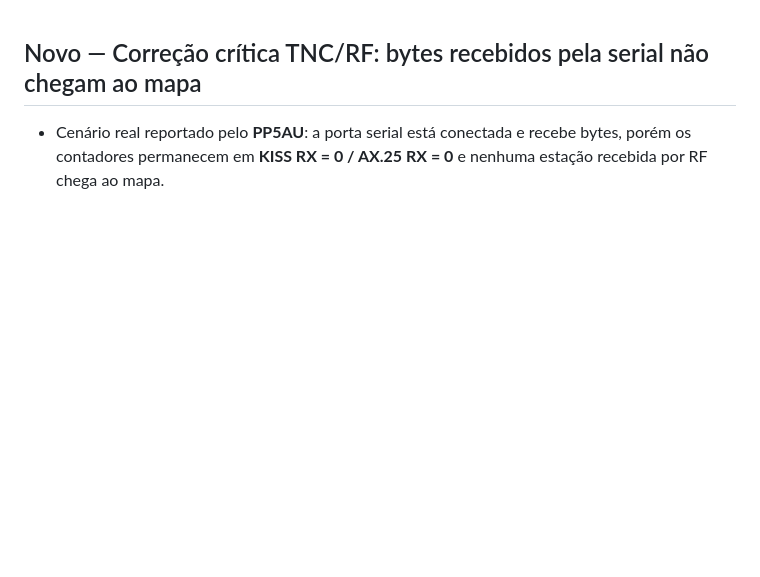
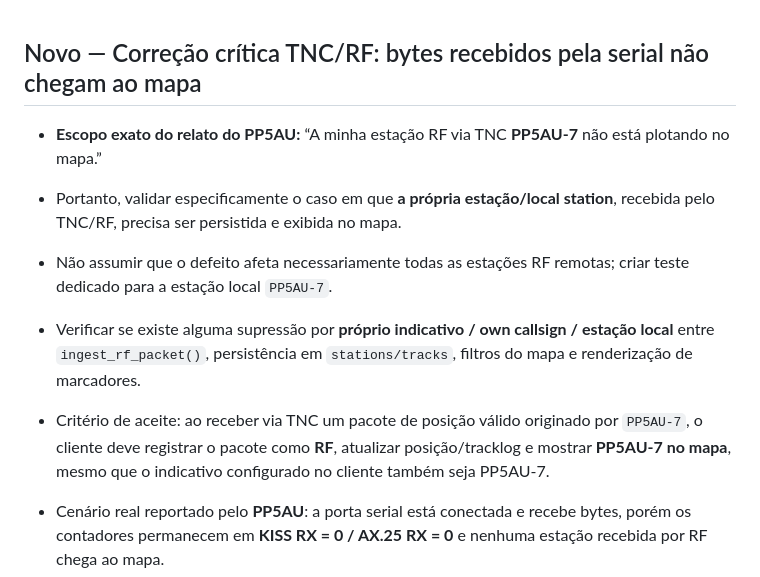
Before and after one commit to alexpmr/PT2VHF-APRS-Client, a Markdown page: BACKLOG.md, the part around the change. Rendered like a GitHub page; blank space fills up the shorter version.

Commit message:
docs: clarify PP5AU local-station RF map regression

```diff
--- a/BACKLOG.md
+++ b/BACKLOG.md
@@ -1,4 +1,11 @@
 ## Novo — Correção crítica TNC/RF: bytes recebidos pela serial não chegam ao mapa
+
+- **Escopo exato do relato do PP5AU:** “A minha estação RF via TNC **PP5AU-7** não está plotando no mapa.”
+- Portanto, validar especificamente o caso em que **a própria estação/local station**, recebida pelo TNC/RF, precisa ser persistida e exibida no mapa.
+- Não assumir que o defeito afeta necessariamente todas as estações RF remotas; criar teste dedicado para a estação local `PP5AU-7`.
+- Verificar se existe alguma supressão por **próprio indicativo / own callsign / estação local** entre `ingest_rf_packet()`, persistência em `stations/tracks`, filtros do mapa e renderização de marcadores.
+- Critério de aceite: ao receber via TNC um pacote de posição válido originado por `PP5AU-7`, o cliente deve registrar o pacote como **RF**, atualizar posição/tracklog e mostrar **PP5AU-7 no mapa**, mesmo que o indicativo configurado no cliente também seja PP5AU-7.
+
 
 - Cenário real reportado pelo **PP5AU**: a porta serial está conectada e recebe bytes, porém os contadores permanecem em **KISS RX = 0 / AX.25 RX = 0** e nenhuma estação recebida por RF chega ao mapa.
 - A captura mostra **COM10 @ 9600**, bytes chegando pela serial e estado **“Bytes chegando, sem KISS”**.
```
